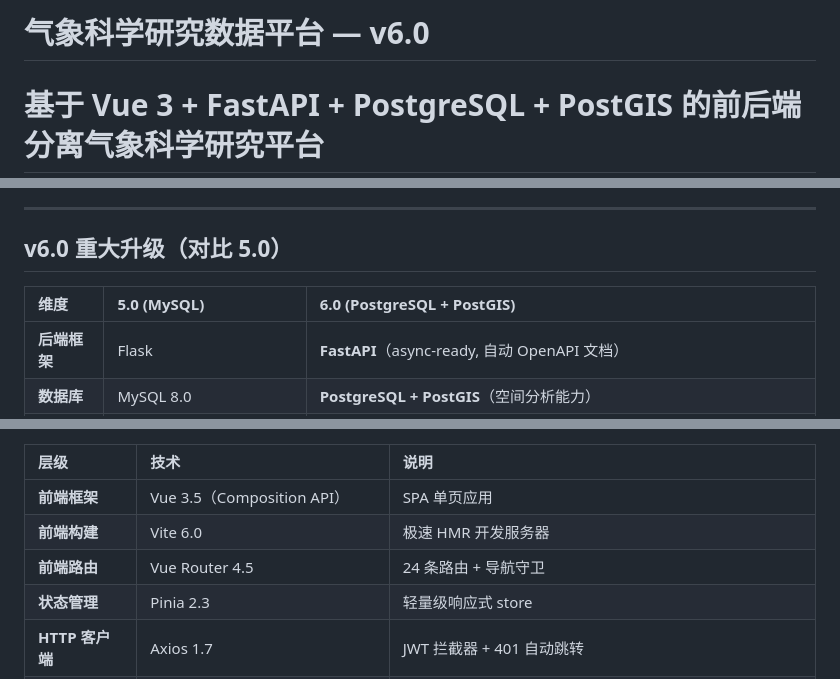
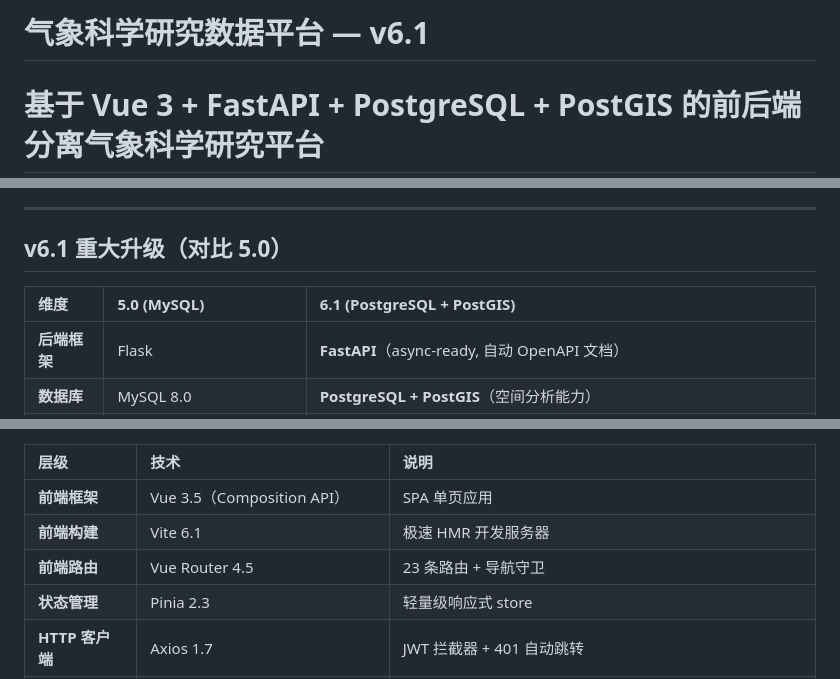
Before and after one commit to hainuo1/Academic-Search-System, a Markdown page: README.md, 3 parts joined by grey strips. Drawn GitHub-style.

```diff
--- a/README.md
+++ b/README.md
@@ -1,4 +1,4 @@
-# 气象科学研究数据平台 — v6.0
+# 气象科学研究数据平台 — v6.1
 # 基于 Vue 3 + FastAPI + PostgreSQL + PostGIS 的前后端分离气象科学研究平台
 # 南京农业大学 · 信息与计算科学专业
 
@@ -17,9 +17,9 @@
 
 ---
 
-## v6.0 重大升级（对比 5.0）
+## v6.1 重大升级（对比 5.0）
 
-| 维度 | 5.0 (MySQL) | 6.0 (PostgreSQL + PostGIS) |
+| 维度 | 5.0 (MySQL) | 6.1 (PostgreSQL + PostGIS) |
 |:---|:---|:---|
 | **后端框架** | Flask | **FastAPI**（async-ready, 自动 OpenAPI 文档） |
 | **数据库** | MySQL 8.0 | **PostgreSQL + PostGIS**（空间分析能力） |
@@ -66,8 +66,8 @@ PostgreSQL + PostGIS (localhost:5432)
 | 层级 | 技术 | 说明 |
 |:---|:---|:---|
 | **前端框架** | Vue 3.5（Composition API） | SPA 单页应用 |
-| **前端构建** | Vite 6.0 | 极速 HMR 开发服务器 |
-| **前端路由** | Vue Router 4.5 | 24 条路由 + 导航守卫 |
+| **前端构建** | Vite 6.1 | 极速 HMR 开发服务器 |
+| **前端路由** | Vue Router 4.5 | 23 条路由 + 导航守卫 |
 | **状态管理** | Pinia 2.3 | 轻量级响应式 store |
 | **HTTP 客户端** | Axios 1.7 | JWT 拦截器 + 401 自动跳转 |
 | **CSS 框架** | Tailwind CSS（CDN） | Utility-first 原子化 CSS |
```
Also changed, not shown: other parts of README.md (+16 -11 lines).
